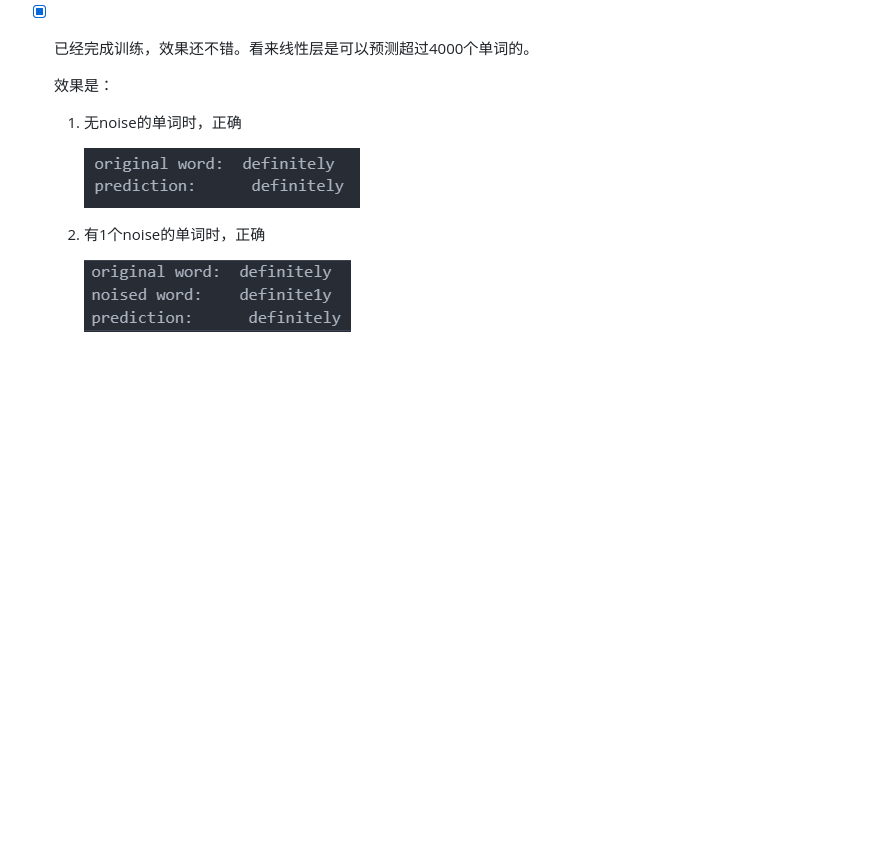
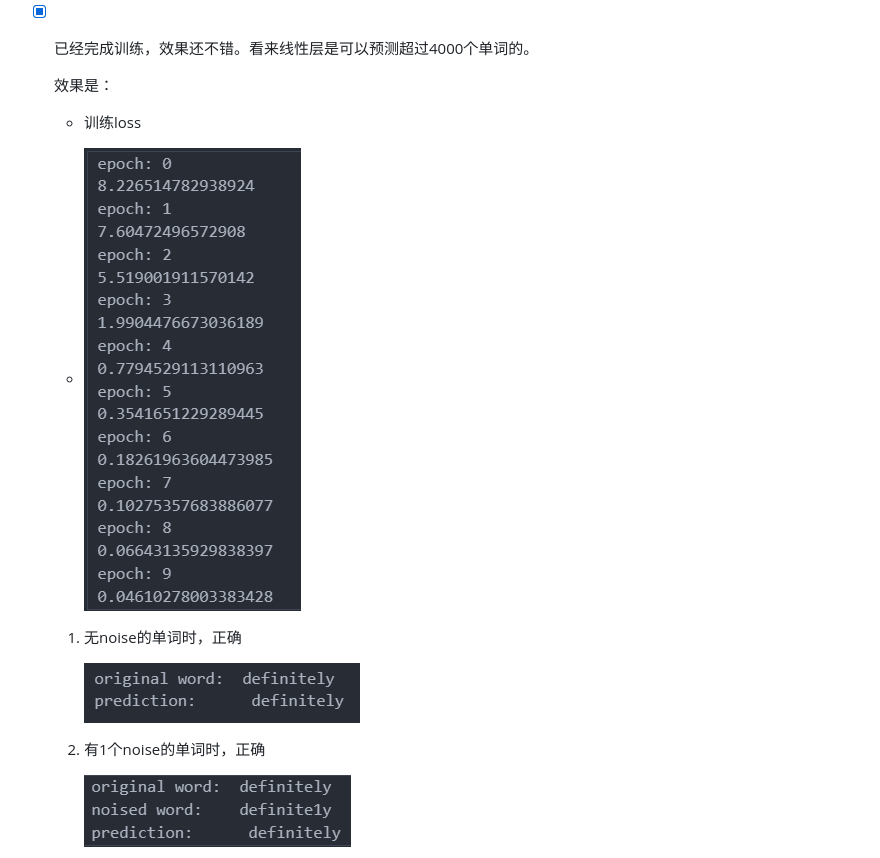
Before and after one commit to ANNAISDEVIL/cvdl_ss23, a Markdown page: README.md, the part around the change. Drawn GitHub-style; pictures changed too: doc/example_CNN_1_train_loss.png (added); blank space fills up the shorter version.

```diff
--- a/README.md
+++ b/README.md
@@ -27,6 +27,10 @@
 - [x] 已经完成训练，效果还不错。看来线性层是可以预测超过4000个单词的。
 
     效果是：
+
+    - 训练loss
+
+    - ![Alt text](doc/example_CNN_1_train_loss.png)
 
     1. 无noise的单词时，正确
 
```
